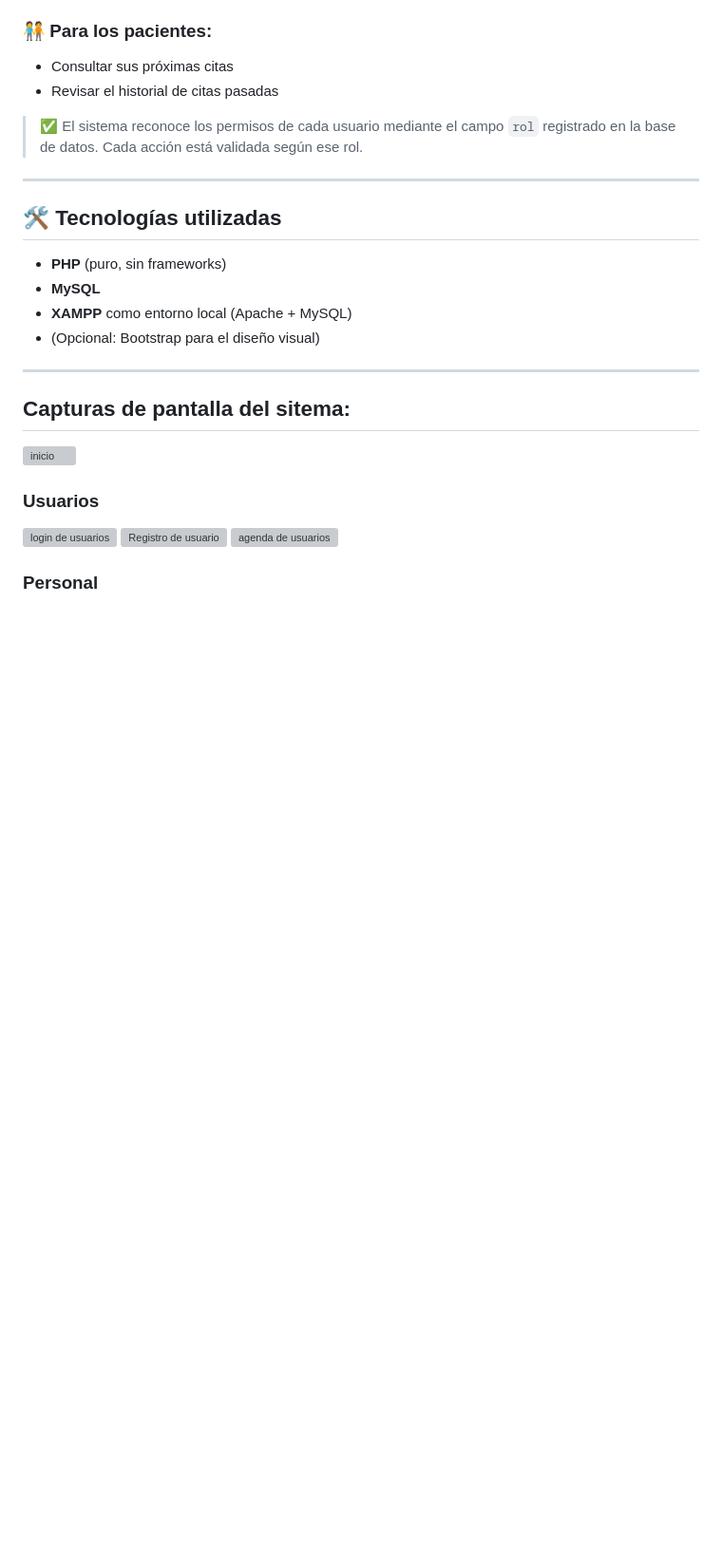
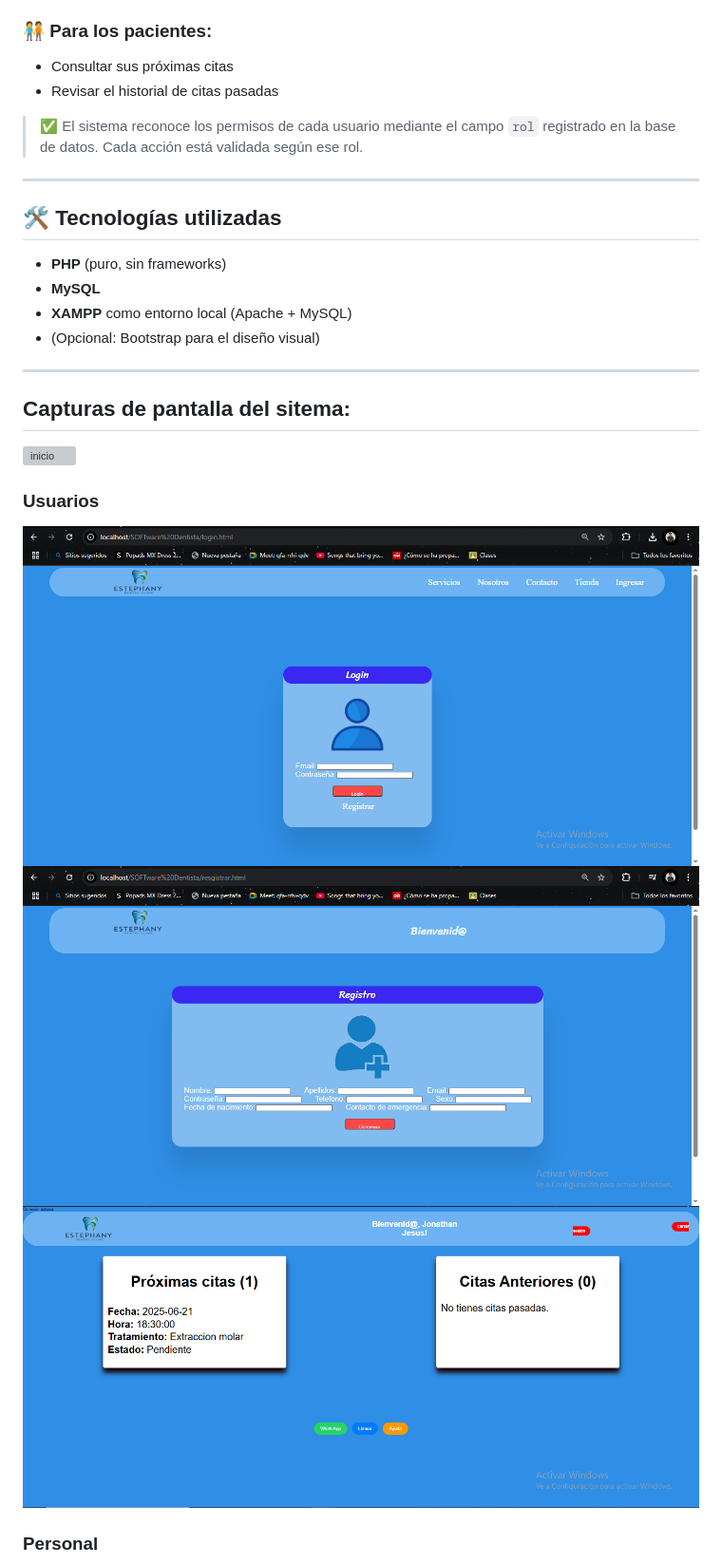
Before and after one commit to JamDev21/Consultorio_Dental, a Markdown page: Readme.md, the part around the change printed below. Shown: that part at 95% size. Rendered like a GitHub page; blank space fills up the shorter version; grey boxes are pictures that could not be loaded.

```diff
--- a/Readme.md
+++ b/Readme.md
@@ -34,6 +34,6 @@ Este proyecto es un sistema de gestión para un consultorio dental, desarrollado
 ### Usuarios
-![login de usuarios](assets\ss\loginUsarios.png)
-![Registro de usuario](assets\ss\registroUsuario.png)
-![agenda de usuarios](assets\ss\agendaUsuarios.png)
+![login de usuarios](./assets/ss/loginUsarios.png)
+![Registro de usuario](./assets/ss/registroUsuario.png)
+![agenda de usuarios](./assets/ss/agendaUsuarios.png)
 
 ### Personal
```
Also changed, not shown: other parts of Readme.md (+9 -9 lines).
